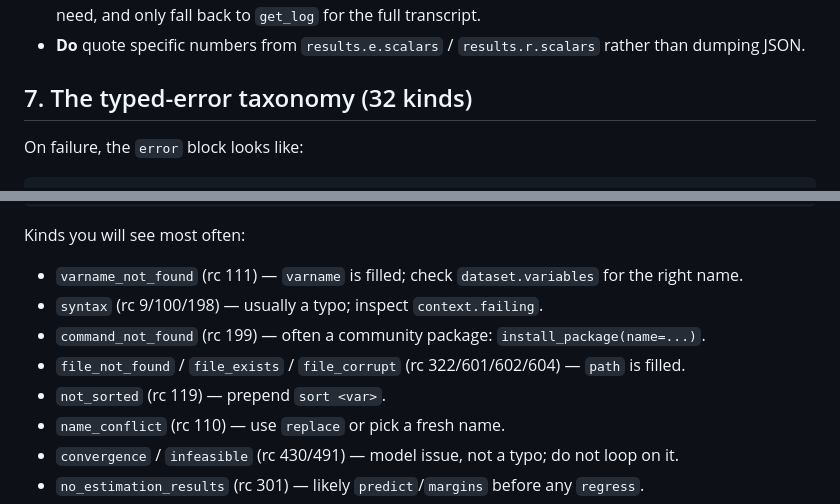
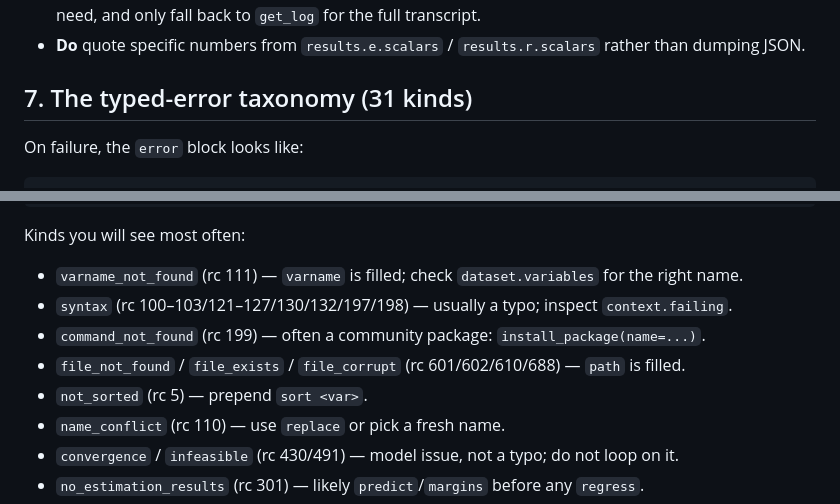
Before and after one commit to brycewang-stanford/stata-code, a Markdown page: skills/stata-code/SKILL.md, 2 parts joined by grey strips. Drawn GitHub-style.

Commit message:
docs: correct the rc->kind reference to match the 0.9.0 error taxonomy
The skill's error-codes table still documented the pre-0.9.0 mappings
that the taxonomy audit explicitly removed (119/459 as not_sorted,
122/123 as invalid_name, 322 as file_not_found, 1400 as
estimation_sample_empty, 691-693 as network, 615/616 as encoding,
480 as out_of_memory, ...). Regenerate it from errors.py RC_TO_KIND,
and fix the '32 kinds' claims (the enum has 31) in SKILL.md and
SCHEMA.md.

```diff
--- a/skills/stata-code/SKILL.md
+++ b/skills/stata-code/SKILL.md
@@ -138,7 +138,7 @@ Every `stata_run` reply has this shape (full spec: `stata://schema/run-result` o
 - **Do not** read `get_log(ref)` proactively; prefer `search_log(ref, pattern)` to pull just the lines you need, and only fall back to `get_log` for the full transcript.
 - **Do** quote specific numbers from `results.e.scalars` / `results.r.scalars` rather than dumping JSON.
 
-## 7. The typed-error taxonomy (32 kinds)
+## 7. The typed-error taxonomy (31 kinds)
 
 On failure, the `error` block looks like:
 
@@ -160,10 +160,10 @@ On failure, the `error` block looks like:
 Kinds you will see most often:
 
 - `varname_not_found` (rc 111) — `varname` is filled; check `dataset.variables` for the right name.
-- `syntax` (rc 9/100/198) — usually a typo; inspect `context.failing`.
+- `syntax` (rc 100–103/121–127/130/132/197/198) — usually a typo; inspect `context.failing`.
 - `command_not_found` (rc 199) — often a community package: `install_package(name=...)`.
-- `file_not_found` / `file_exists` / `file_corrupt` (rc 322/601/602/604) — `path` is filled.
-- `not_sorted` (rc 119) — prepend `sort <var>`.
+- `file_not_found` / `file_exists` / `file_corrupt` (rc 601/602/610/688) — `path` is filled.
+- `not_sorted` (rc 5) — prepend `sort <var>`.
 - `name_conflict` (rc 110) — use `replace` or pick a fresh name.
 - `convergence` / `infeasible` (rc 430/491) — model issue, not a typo; do not loop on it.
 - `no_estimation_results` (rc 301) — likely `predict`/`margins` before any `regress`.
```
Also changed, not shown: SCHEMA.md (+1 -1 lines), 1 other file.
